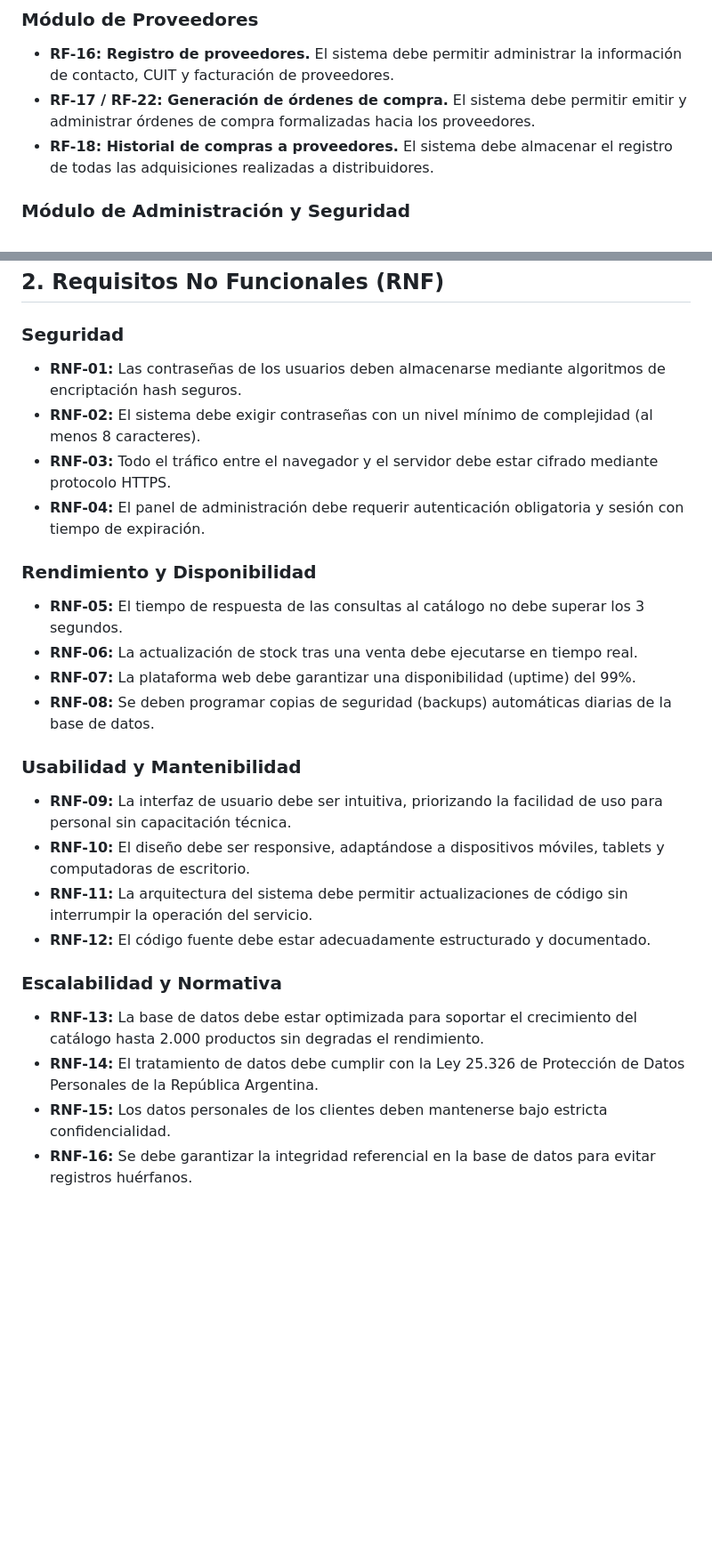
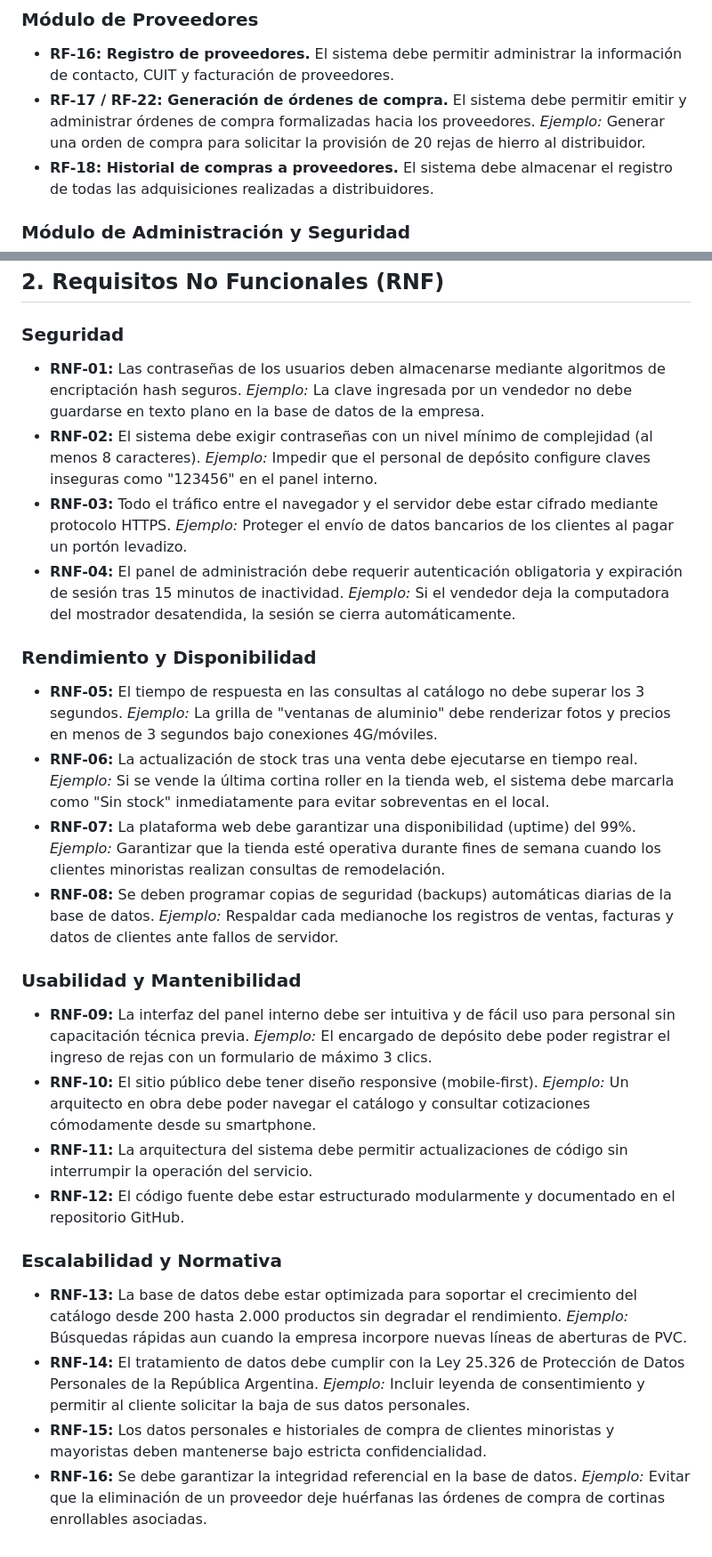
Before and after one commit to ScagliaUriel/desarrollo-web-aberturas-los-pampas, a Markdown page: docs/requisitos.md, 2 parts joined by grey strips. Shown at 89% size. Rendered like a GitHub page; blank space fills up the shorter version.

Commit message:
Actualización de requisitos: se agregaron ejemplos para mayor claridad en los requisitos funcionales y no funcionales.

```diff
--- a/docs/requisitos.md
+++ b/docs/requisitos.md
@@ -30,7 +31,7 @@ Documentación detallada de requisitos para la plataforma web de Aberturas Los P
 
 ### Módulo de Proveedores
 - **RF-16: Registro de proveedores.** El sistema debe permitir administrar la información de contacto, CUIT y facturación de proveedores.
-- **RF-17 / RF-22: Generación de órdenes de compra.** El sistema debe permitir emitir y administrar órdenes de compra formalizadas hacia los proveedores.
+- **RF-17 / RF-22: Generación de órdenes de compra.** El sistema debe permitir emitir y administrar órdenes de compra formalizadas hacia los proveedores. *Ejemplo:* Generar una orden de compra para solicitar la provisión de 20 rejas de hierro al distribuidor.
 - **RF-18: Historial de compras a proveedores.** El sistema debe almacenar el registro de todas las adquisiciones realizadas a distribuidores.
 
 ### Módulo de Administración y Seguridad
@@ -42,25 +43,25 @@ Documentación detallada de requisitos para la plataforma web de Aberturas Los P
 ## 2. Requisitos No Funcionales (RNF)
 
 ### Seguridad
-- **RNF-01:** Las contraseñas de los usuarios deben almacenarse mediante algoritmos de encriptación hash seguros.
-- **RNF-02:** El sistema debe exigir contraseñas con un nivel mínimo de complejidad (al menos 8 caracteres).
-- **RNF-03:** Todo el tráfico entre el navegador y el servidor debe estar cifrado mediante protocolo HTTPS.
-- **RNF-04:** El panel de administración debe requerir autenticación obligatoria y sesión con tiempo de expiración.
+- **RNF-01:** Las contraseñas de los usuarios deben almacenarse mediante algoritmos de encriptación hash seguros. *Ejemplo:* La clave ingresada por un vendedor no debe guardarse en texto plano en la base de datos de la empresa.
+- **RNF-02:** El sistema debe exigir contraseñas con un nivel mínimo de complejidad (al menos 8 caracteres). *Ejemplo:* Impedir que el personal de depósito configure claves inseguras como "123456" en el panel interno.
+- **RNF-03:** Todo el tráfico entre el navegador y el servidor debe estar cifrado mediante protocolo HTTPS. *Ejemplo:* Proteger el envío de datos bancarios de los clientes al pagar un portón levadizo.
+- **RNF-04:** El panel de administración debe requerir autenticación obligatoria y expiración de sesión tras 15 minutos de inactividad. *Ejemplo:* Si el vendedor deja la computadora del mostrador desatendida, la sesión se cierra automáticamente.
 
 ### Rendimiento y Disponibilidad
-- **RNF-05:** El tiempo de respuesta de las consultas al catálogo no debe superar los 3 segundos.
-- **RNF-06:** La actualización de stock tras una venta debe ejecutarse en tiempo real.
-- **RNF-07:** La plataforma web debe garantizar una disponibilidad (uptime) del 99%.
-- **RNF-08:** Se deben programar copias de seguridad (backups) automáticas diarias de la base de datos.
+- **RNF-05:** El tiempo de respuesta en las consultas al catálogo no debe superar los 3 segundos. *Ejemplo:* La grilla de "ventanas de aluminio" debe renderizar fotos y precios en menos de 3 segundos bajo conexiones 4G/móviles.
+- **RNF-06:** La actualización de stock tras una venta debe ejecutarse en tiempo real. *Ejemplo:* Si se vende la última cortina roller en la tienda web, el sistema debe marcarla como "Sin stock" inmediatamente para evitar sobreventas en el local.
+- **RNF-07:** La plataforma web debe garantizar una disponibilidad (uptime) del 99%. *Ejemplo:* Garantizar que la tienda esté operativa durante fines de semana cuando los clientes minoristas realizan consultas de remodelación.
+- **RNF-08:** Se deben programar copias de seguridad (backups) automáticas diarias de la base de datos. *Ejemplo:* Respaldar cada medianoche los registros de ventas, facturas y datos de clientes ante fallos de servidor.
 
 ### Usabilidad y Mantenibilidad
-- **RNF-09:** La interfaz de usuario debe ser intuitiva, priorizando la facilidad de uso para personal sin capacitación técnica.
-- **RNF-10:** El diseño debe ser responsive, adaptándose a dispositivos móviles, tablets y computadoras de escritorio.
+- **RNF-09:** La interfaz del panel interno debe ser intuitiva y de fácil uso para personal sin capacitación técnica previa. *Ejemplo:* El encargado de depósito debe poder registrar el ingreso de rejas con un formulario de máximo 3 clics.
+- **RNF-10:** El sitio público debe tener diseño responsive (mobile-first). *Ejemplo:* Un arquitecto en obra debe poder navegar el catálogo y consultar cotizaciones cómodamente desde su smartphone.
 - **RNF-11:** La arquitectura del sistema debe permitir actualizaciones de código sin interrumpir la operación del servicio.
-- **RNF-12:** El código fuente debe estar adecuadamente estructurado y documentado.
+- **RNF-12:** El código fuente debe estar estructurado modularmente y documentado en el repositorio GitHub.
 
 ### Escalabilidad y Normativa
-- **RNF-13:** La base de datos debe estar optimizada para soportar el crecimiento del catálogo hasta 2.000 productos sin degradas el rendimiento.
-- **RNF-14:** El tratamiento de datos debe cumplir con la Ley 25.326 de Protección de Datos Personales de la República Argentina.
-- **RNF-15:** Los datos personales de los clientes deben mantenerse bajo estricta confidencialidad.
-- **RNF-16:** Se debe garantizar la integridad referencial en la base de datos para evitar registros huérfanos.
+- **RNF-13:** La base de datos debe estar optimizada para soportar el crecimiento del catálogo desde 200 hasta 2.000 productos sin degradar el rendimiento. *Ejemplo:* Búsquedas rápidas aun cuando la empresa incorpore nuevas líneas de aberturas de PVC.
+- **RNF-14:** El tratamiento de datos debe cumplir con la Ley 25.326 de Protección de Datos Personales de la República Argentina. *Ejemplo:* Incluir leyenda de consentimiento y permitir al cliente solicitar la baja de sus datos personales.
+- **RNF-15:** Los datos personales e historiales de compra de clientes minoristas y mayoristas deben mantenerse bajo estricta confidencialidad.
+- **RNF-16:** Se debe garantizar la integridad referencial en la base de datos. *Ejemplo:* Evitar que la eliminación de un proveedor deje huérfanas las órdenes de compra de cortinas enrollables asociadas.
```
Also changed, not shown: other parts of docs/requisitos.md (+3 -2 lines).
